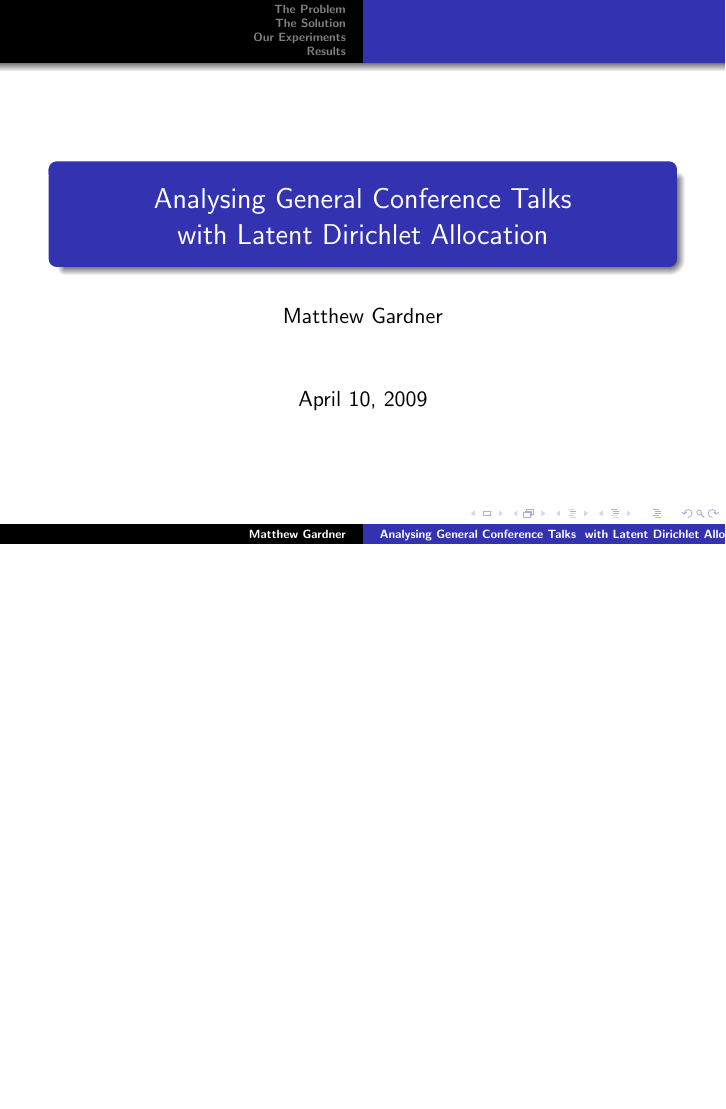
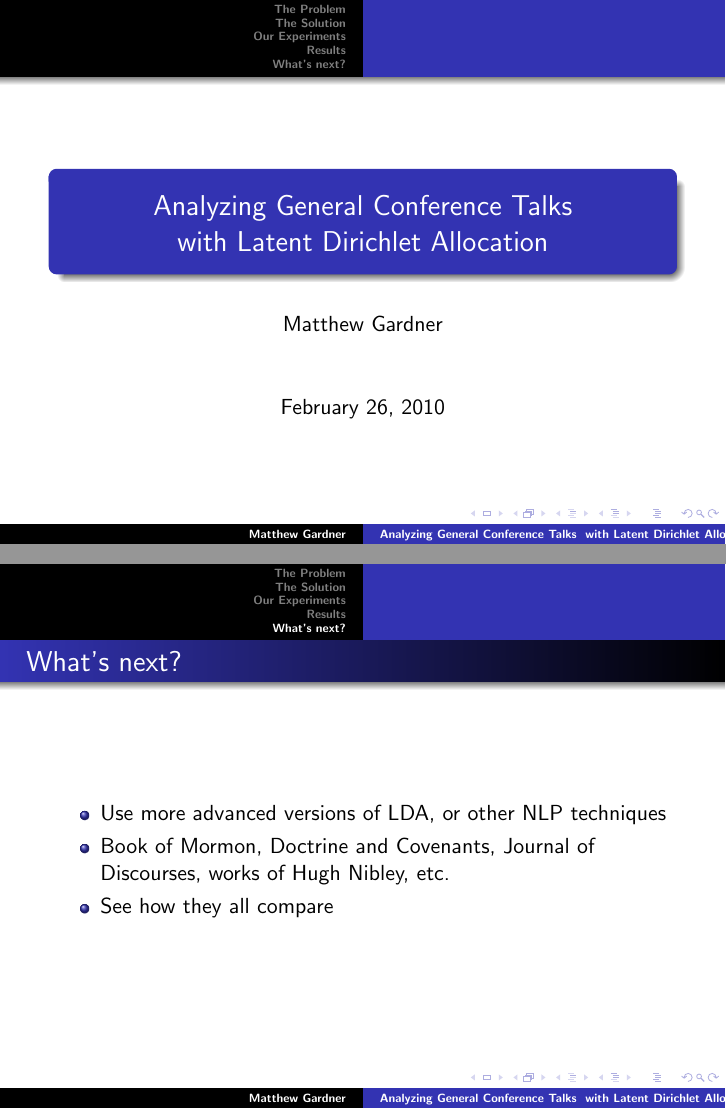
Before and after one commit to matt-gardner/byu_papers, LaTeX slides (odds_and_ends/church_lda_presentation/presentation.tex): page 1 of 25 before the commit and pages 1 and 28 of 28 after it, the two joined at a grey line, the shorter picture padded with empty space. Compiled offline with pdfLaTeX.

Commit message:
Updated the slides for the presentation for church people

```diff
--- a/odds_and_ends/church_lda_presentation/presentation.tex
+++ b/odds_and_ends/church_lda_presentation/presentation.tex
@@ -4,8 +4,8 @@
 \usepackage{graphicx}
 
 \author{Matthew Gardner}
-\title{Analysing General Conference Talks \\ with Latent Dirichlet Allocation}
-\date{April 10, 2009}
+\title{Analyzing General Conference Talks \\ with Latent Dirichlet Allocation}
+\date{February 26, 2010}
 
 \begin{document}
 
@@ -273,4 +271,19 @@
   \end{figure}
 \end{frame}
 
+\section{What's next?}
+
+\begin{frame}
+  \frametitle{What's next?}
+  \begin{itemize}
+	\item Use more advanced versions of LDA, or other NLP techniques
+	  \pause
+	\item Book of Mormon, Doctrine and Covenants, Journal of Discourses,
+	  works of Hugh Nibley, etc.
+	  \pause
+	\item See how they all compare
+  \end{itemize}
+\end{frame}
+
+
 \end{document}
```
Also changed, not shown: odds_and_ends/church_lda_presentation/presentation.tex (6 more changed lines).
